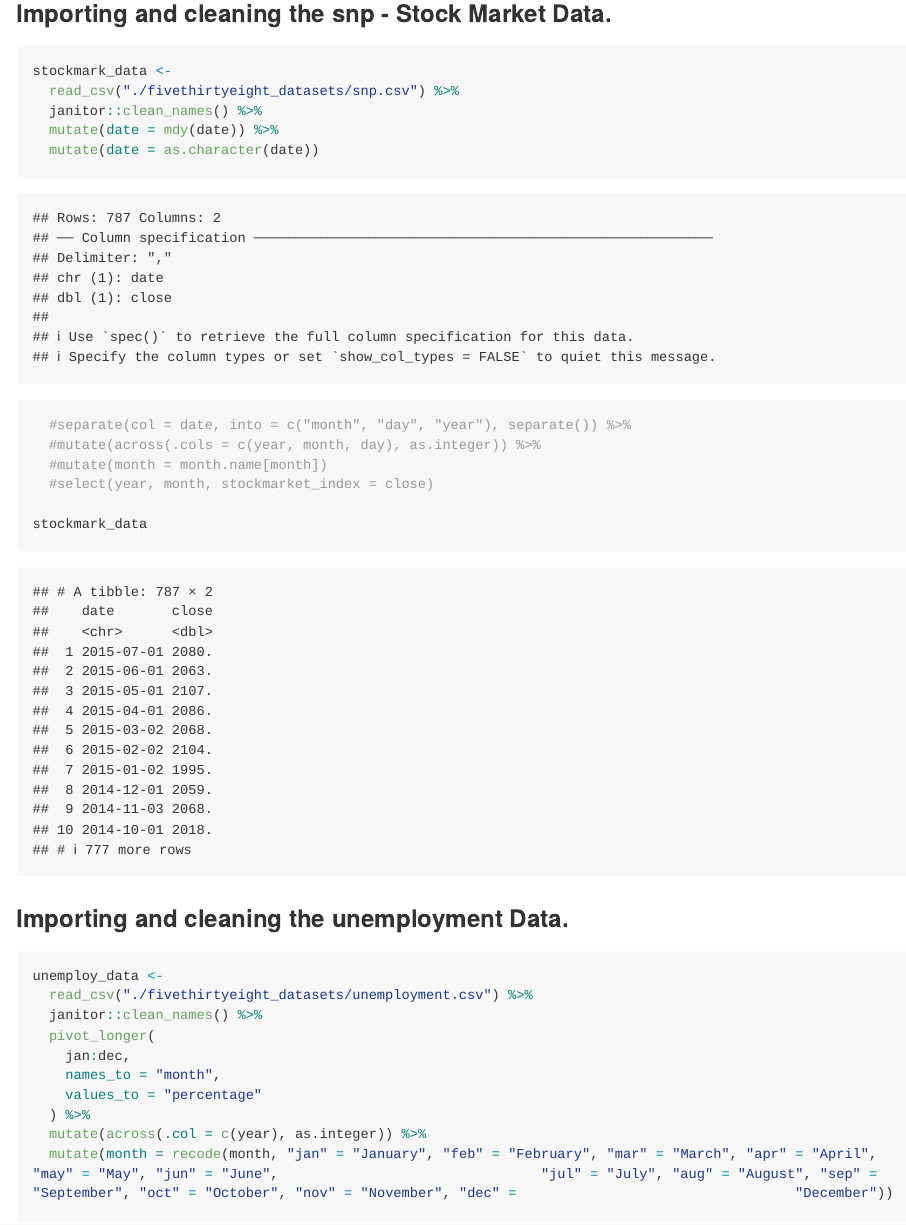
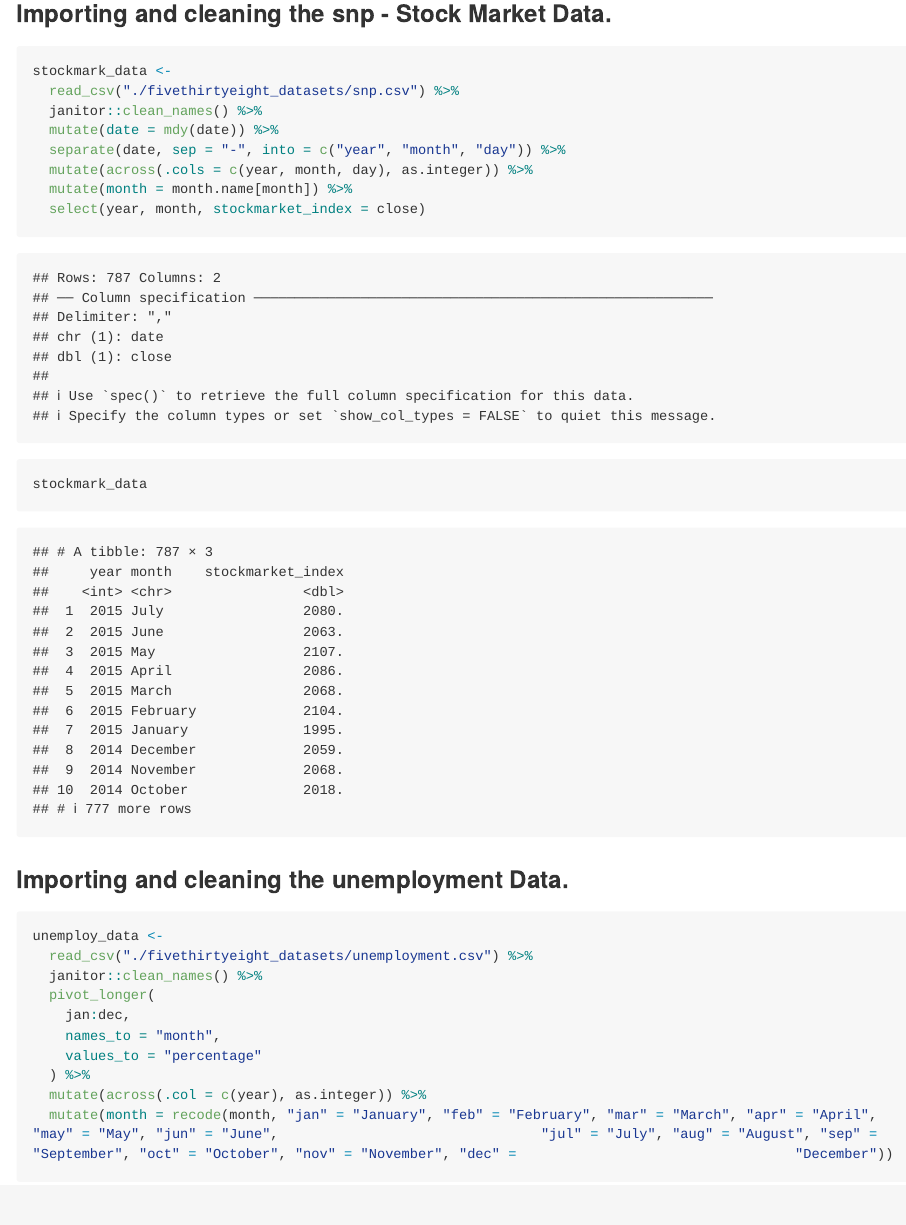
Before and after one commit to TanvirK41/p8105_hw2_tk2886, an R Markdown document (p8105_hw2_tk2886.Rmd): the page in a window 1100 px wide, from 7380 px down. Rendered offline with R 4.5, knitr and Pandoc, with nearby package versions; some code elsewhere in the file could not run offline; long lines of code are wrapped; column names are cleaned by a stand-in for the janitor package.

Commit message:
Successfully fixed the year into the correct four digit year format for snap index data and now the data that is related to the left table shows up in the correct places when the data is merged

````diff
--- a/p8105_hw2_tk2886.Rmd
+++ b/p8105_hw2_tk2886.Rmd
@@ -122,11 +122,10 @@ stockmark_data <-
   read_csv("./fivethirtyeight_datasets/snp.csv") %>%
   janitor::clean_names() %>%
   mutate(date = mdy(date)) %>%
-  mutate(date = as.character(date))
-  #separate(col = date, into = c("month", "day", "year"), separate()) %>%
-  #mutate(across(.cols = c(year, month, day), as.integer)) %>%
-  #mutate(month = month.name[month])
-  #select(year, month, stockmarket_index = close)
+  separate(date, sep = "-", into = c("year", "month", "day")) %>%
+  mutate(across(.cols = c(year, month, day), as.integer)) %>%
+  mutate(month = month.name[month]) %>%
+  select(year, month, stockmarket_index = close)
 
 stockmark_data
 ```
````
Also changed, not shown: p8105_hw2_tk2886.Rmd (2 more changed lines).
